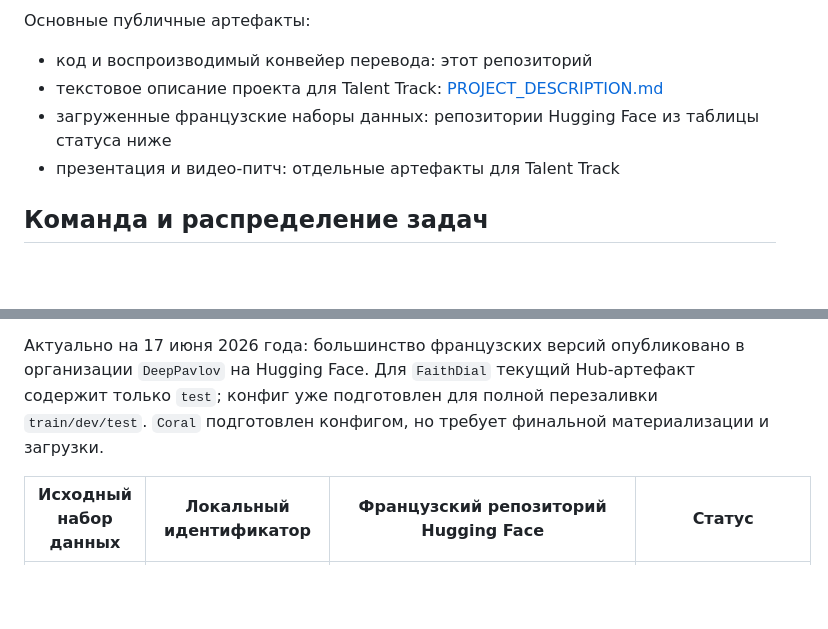
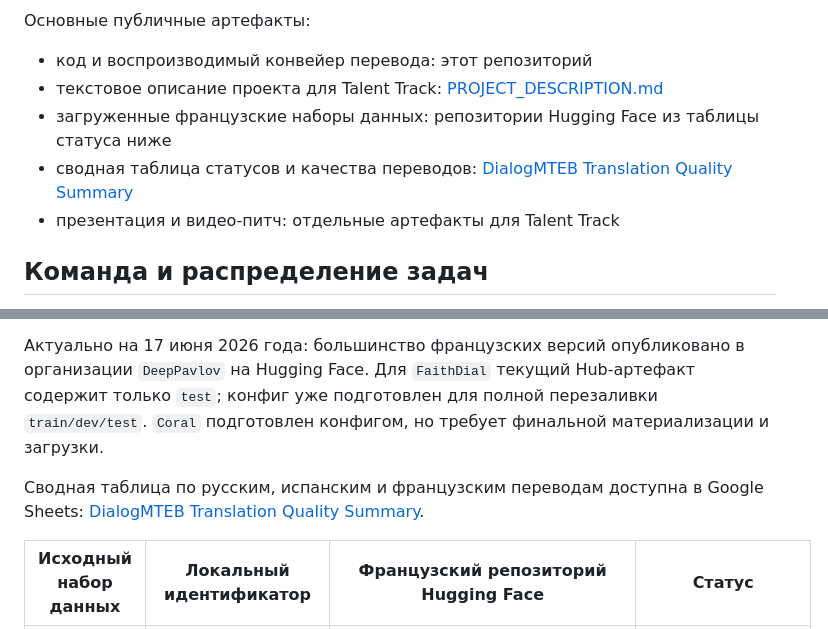
Before and after one commit to IsachenkoBogdan/data-translate, a Markdown page: README.md, 2 parts joined by grey strips. GitHub-like rendering; blank space fills up the shorter version.

Commit message:
Add translation quality summary link

```diff
--- a/README.md
+++ b/README.md
@@ -12,6 +12,7 @@
 - код и воспроизводимый конвейер перевода: этот репозиторий
 - текстовое описание проекта для Talent Track: [PROJECT_DESCRIPTION.md](PROJECT_DESCRIPTION.md)
 - загруженные французские наборы данных: репозитории Hugging Face из таблицы статуса ниже
+- сводная таблица статусов и качества переводов: [DialogMTEB Translation Quality Summary](https://docs.google.com/spreadsheets/d/1pEty3fUN-vzVPmuRXX1CnMP1XCBG85Qn7nBf0nS9qiQ/edit)
 - презентация и видео-питч: отдельные артефакты для Talent Track
 
 ## Команда и распределение задач
@@ -112,6 +113,8 @@ make upload-datasets-push UPLOAD=daily_dialog_fr
 
 Актуально на 17 июня 2026 года: большинство французских версий опубликовано в организации `DeepPavlov` на Hugging Face. Для `FaithDial` текущий Hub-артефакт содержит только `test`; конфиг уже подготовлен для полной перезаливки `train/dev/test`. `Coral` подготовлен конфигом, но требует финальной материализации и загрузки.
 
+Сводная таблица по русским, испанским и французским переводам доступна в Google Sheets: [DialogMTEB Translation Quality Summary](https://docs.google.com/spreadsheets/d/1pEty3fUN-vzVPmuRXX1CnMP1XCBG85Qn7nBf0nS9qiQ/edit).
+
 | Исходный набор данных | Локальный идентификатор | Французский репозиторий Hugging Face | Статус |
 | --- | --- | --- | --- |
 | DailyDialog Manually Labelled Multi-turn Dialogue Dataset | `daily_dialog` | [DeepPavlov/daily_dialog_fr](https://huggingface.co/datasets/DeepPavlov/daily_dialog_fr) | Переведен и загружен |
```
Also changed, not shown: PROJECT_DESCRIPTION.md (+1 -0 lines).
